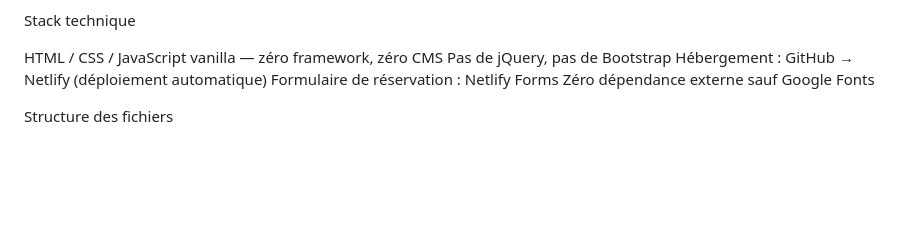
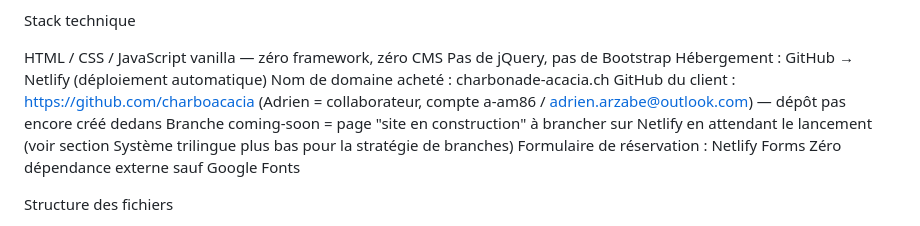
Before and after one commit to charboacacia/charbonade-acacia, a Markdown page: claude.md, the part around the change. GitHub-like rendering; blank space fills up the shorter version.

Commit message:
Note le nom de domaine et les infos GitHub dans claude.md
charbonade-acacia.ch, dépôt github.com/charboacacia/charbonade-acacia

```diff
--- a/claude.md
+++ b/claude.md
@@ -17,6 +17,11 @@ Stack technique
 HTML / CSS / JavaScript vanilla — zéro framework, zéro CMS
 Pas de jQuery, pas de Bootstrap
 Hébergement : GitHub → Netlify (déploiement automatique)
+Nom de domaine acheté : charbonade-acacia.ch
+GitHub du client : https://github.com/charboacacia (Adrien = collaborateur, compte a-am86 /
+adrien.arzabe@outlook.com) — dépôt pas encore créé dedans
+Branche coming-soon = page "site en construction" à brancher sur Netlify en attendant le
+lancement (voir section Système trilingue plus bas pour la stratégie de branches)
 Formulaire de réservation : Netlify Forms
 Zéro dépendance externe sauf Google Fonts
 
```
